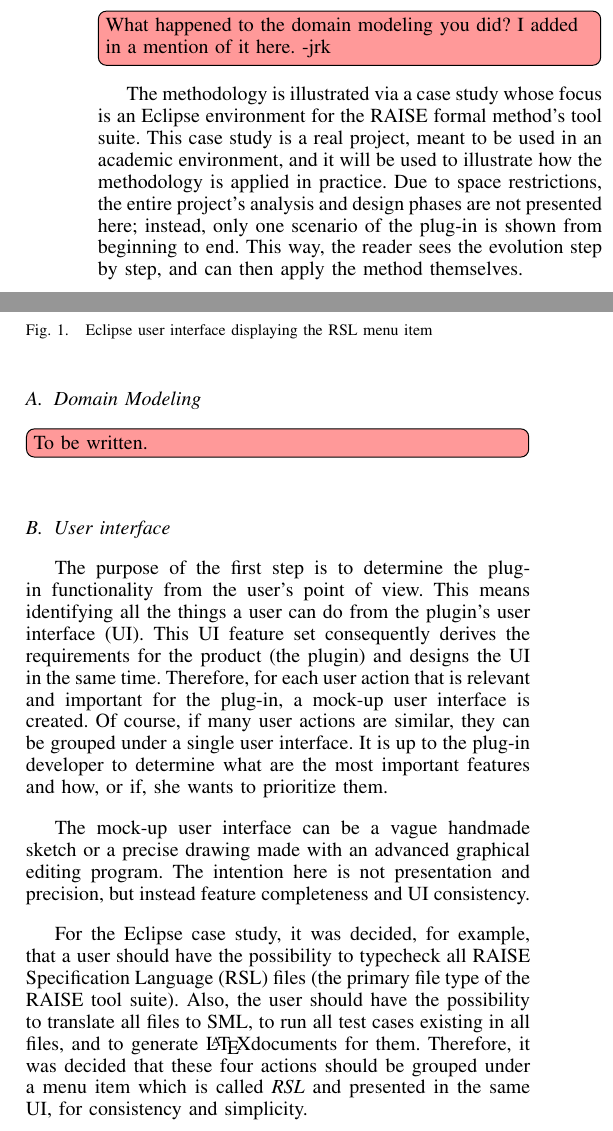
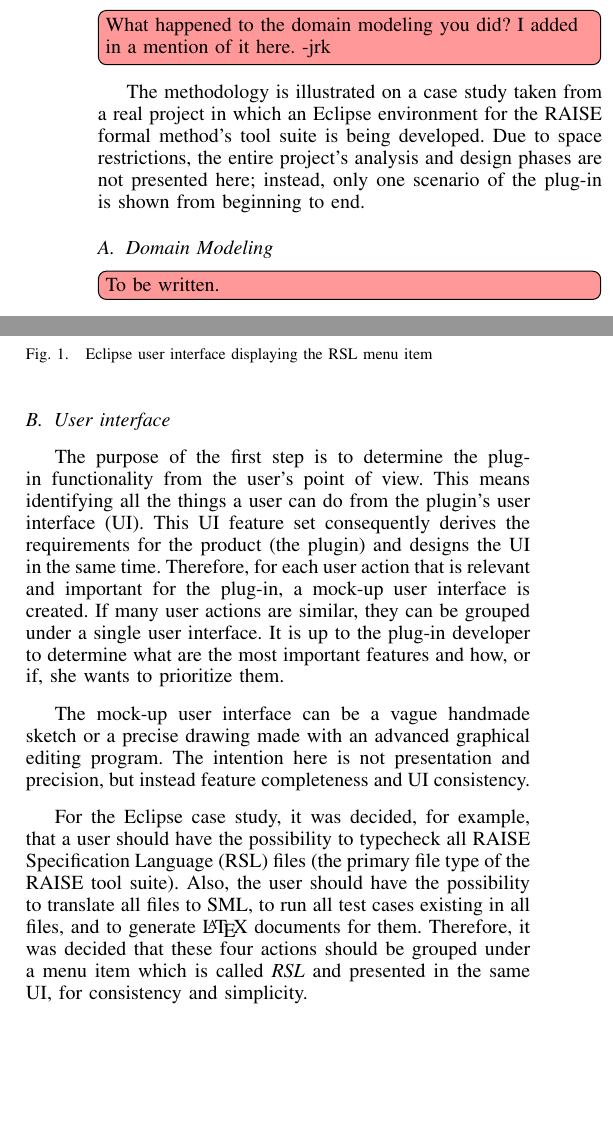
Before and after one commit to FreeAndFair/eRAISE, a LaTeX paper (paper/conf_paper.tex): two parts of the columns of page 1 of 2, joined at a grey line, cut so that both start at the same text, the shorter picture padded with empty space. Compiled offline with pdfLaTeX.

Commit message:
changes in section II

```diff
--- a/paper/conf_paper.tex
+++ b/paper/conf_paper.tex
@@ -175,15 +175,11 @@ six steps are: \emph{domain modeling}, \emph{user interface},
 \note{What happened to the domain modeling you did? I added in a
   mention of it here. -jrk}
 
-The methodology is illustrated via a case study whose focus is an
-Eclipse environment for the RAISE formal method's tool suite.  This
-case study is a real project, meant to be used in an academic
-environment, and it will be used to illustrate how the methodology is
-applied in practice. Due to space restrictions, the entire project's
+The methodology is illustrated on  a case study taken from a real project
+in which an Eclipse environment for the RAISE formal method's tool suite is being developed.
+Due to space restrictions, the entire project's
 analysis and design phases are not presented here; instead, only one
-scenario of the plug-in is shown from beginning to end.  This way, the
-reader sees the evolution step by step, and can then apply the method
-themselves.
+scenario of the plug-in is shown from beginning to end.
 
 \subsection{Domain Modeling}
 \label{sec:domain-modeling}
@@ -199,7 +195,7 @@ all the things a user can do from the plugin's user interface (UI).
 This UI feature set consequently derives the requirements for the
 product (the plugin) and designs the UI in the same time.  Therefore,
 for each user action that is relevant and important for the plug-in, a
-mock-up user interface is created.  Of course, if many user actions
+mock-up user interface is created.  If many user actions
 are similar, they can be grouped under a single user interface.  It is
 up to the plug-in developer to determine what are the most important
 features and how, or if, she wants to prioritize them.
@@ -214,7 +210,7 @@ should have the possibility to typecheck all RAISE Specification
 Language (RSL) files (the primary file type of the RAISE tool suite).
 Also, the user should have the possibility to translate all files to
 SML, to run all test cases existing in all files, and to generate
-\LaTeX documents for them.  Therefore, it was decided that these four
+\LaTeX\ documents for them.  Therefore, it was decided that these four
 actions should be grouped under a menu item which is called \emph{RSL}
 and presented in the same UI, for consistency and simplicity.
 
```
Also changed, not shown: paper/conf_paper.tex (17 more changed lines).
